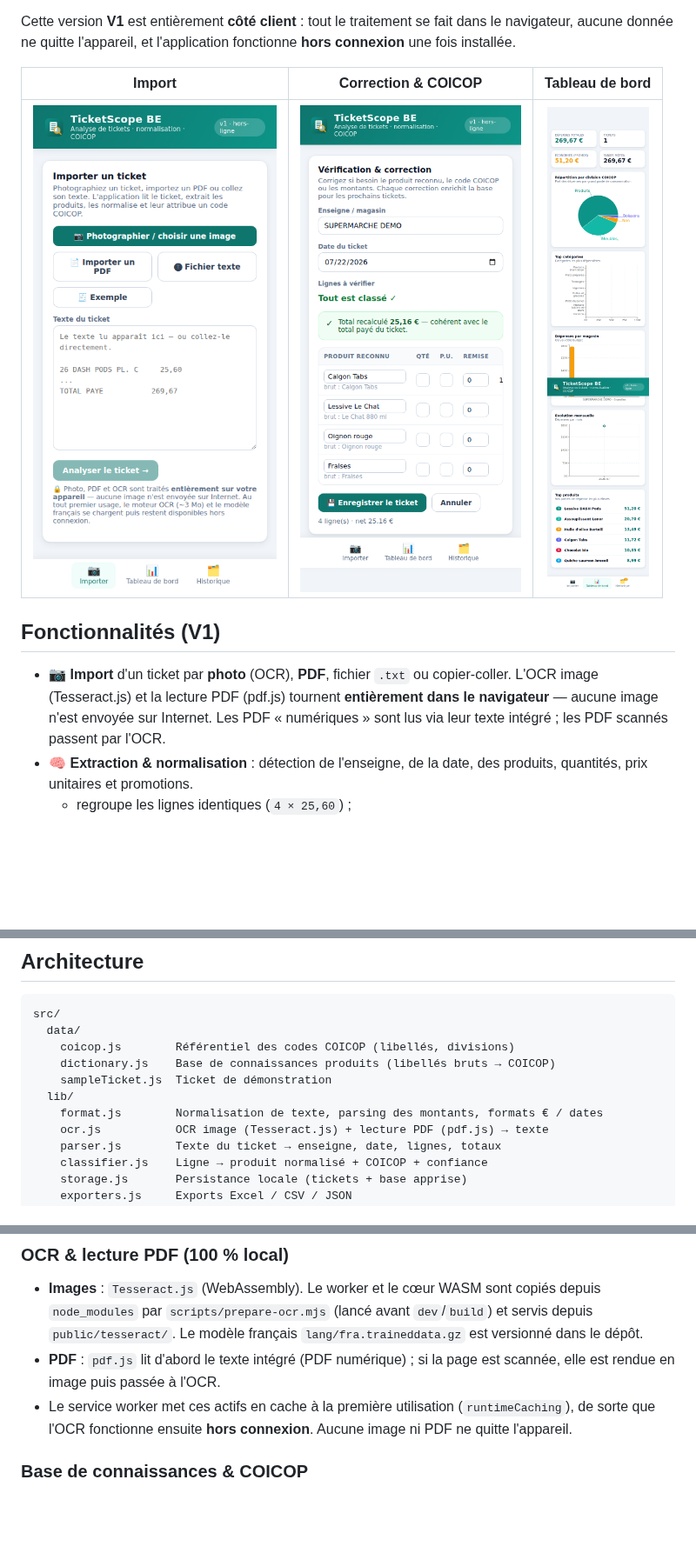
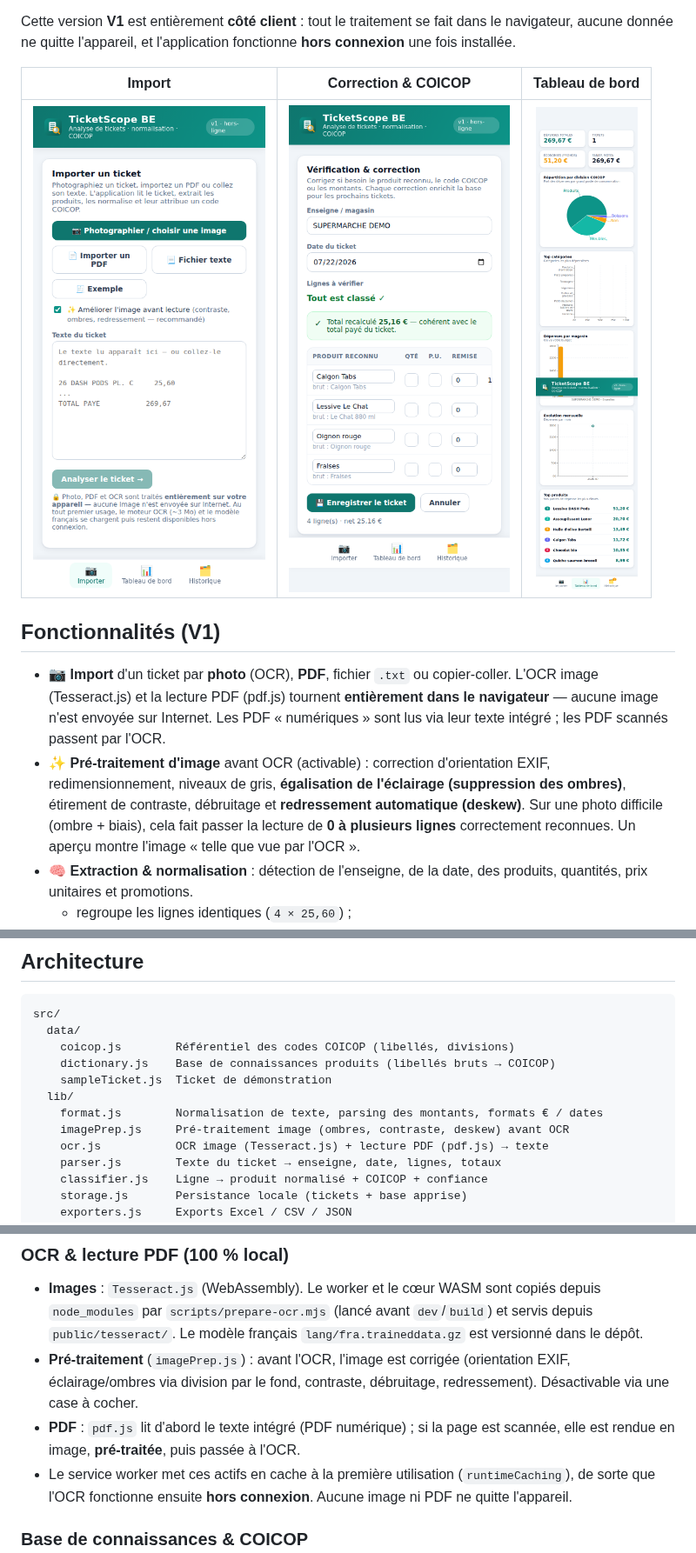
Before and after one commit to pmeyssonnier/ticketscope, a Markdown page: README.md, 3 parts joined by grey strips. Shown at 87% size. Drawn GitHub-style; pictures changed too: docs/01-import.png; blank space fills up the shorter version.

```diff
--- a/README.md
+++ b/README.md
@@ -20,6 +20,12 @@ fonctionne **hors connexion** une fois installée.
   **entièrement dans le navigateur** — aucune image n'est envoyée sur Internet.
   Les PDF « numériques » sont lus via leur texte intégré ; les PDF scannés
   passent par l'OCR.
+- ✨ **Pré-traitement d'image** avant OCR (activable) : correction d'orientation
+  EXIF, redimensionnement, niveaux de gris, **égalisation de l'éclairage
+  (suppression des ombres)**, étirement de contraste, débruitage et
+  **redressement automatique (deskew)**. Sur une photo difficile (ombre + biais),
+  cela fait passer la lecture de **0 à plusieurs lignes** correctement reconnues.
+  Un aperçu montre l'image « telle que vue par l'OCR ».
 - 🧠 **Extraction & normalisation** : détection de l'enseigne, de la date, des
   produits, quantités, prix unitaires et promotions.
   - regroupe les lignes identiques (`4 × 25,60`) ;
@@ -60,6 +66,7 @@ src/
     sampleTicket.js  Ticket de démonstration
   lib/
     format.js        Normalisation de texte, parsing des montants, formats € / dates
+    imagePrep.js     Pré-traitement image (ombres, contraste, deskew) avant OCR
     ocr.js           OCR image (Tesseract.js) + lecture PDF (pdf.js) → texte
     parser.js        Texte du ticket → enseigne, date, lignes, totaux
     classifier.js    Ligne → produit normalisé + COICOP + confiance
@@ -81,8 +88,11 @@ Le **parseur est découplé de la source d'entrée** (`ocr.js` → texte →
   copiés depuis `node_modules` par `scripts/prepare-ocr.mjs` (lancé avant
   `dev`/`build`) et servis depuis `public/tesseract/`. Le modèle français
   `lang/fra.traineddata.gz` est versionné dans le dépôt.
+- **Pré-traitement** (`imagePrep.js`) : avant l'OCR, l'image est corrigée
+  (orientation EXIF, éclairage/ombres via division par le fond, contraste,
+  débruitage, redressement). Désactivable via une case à cocher.
 - **PDF** : `pdf.js` lit d'abord le texte intégré (PDF numérique) ; si la page
-  est scannée, elle est rendue en image puis passée à l'OCR.
+  est scannée, elle est rendue en image, **pré-traitée**, puis passée à l'OCR.
 - Le service worker met ces actifs en cache à la première utilisation
   (`runtimeCaching`), de sorte que l'OCR fonctionne ensuite **hors connexion**.
   Aucune image ni PDF ne quitte l'appareil.
```
Also changed, not shown: 4 other files.
